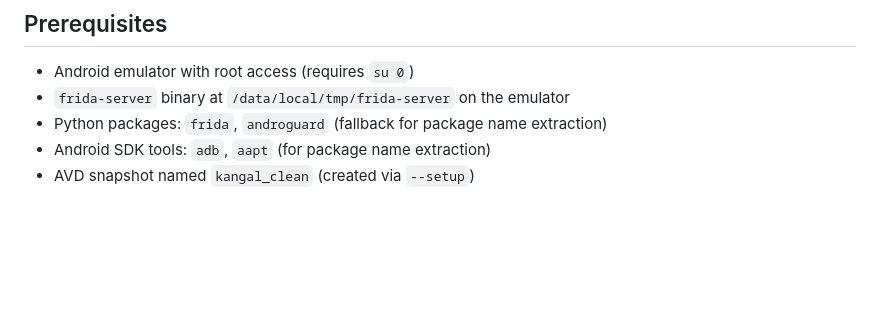
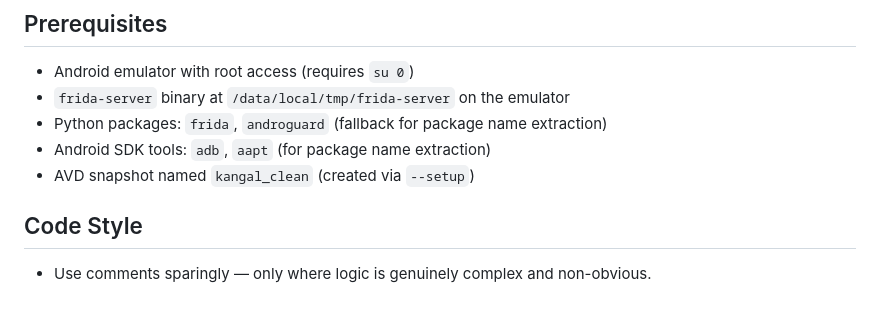
Before and after one commit to muhammettan28/kangalguard-dynamic, a Markdown page: CLAUDE.md, the part around the change. Rendered like a GitHub page; blank space fills up the shorter version.

Commit message:
Add code style guidelines to CLAUDE.md
Co-Authored-By: Claude Sonnet 4.6 <noreply@anthropic.com>

```diff
--- a/CLAUDE.md
+++ b/CLAUDE.md
@@ -56,3 +56,7 @@ The pipeline has three layers:
 - Python packages: `frida`, `androguard` (fallback for package name extraction)
 - Android SDK tools: `adb`, `aapt` (for package name extraction)
 - AVD snapshot named `kangal_clean` (created via `--setup`)
+
+## Code Style
+
+- Use comments sparingly — only where logic is genuinely complex and non-obvious.
```
